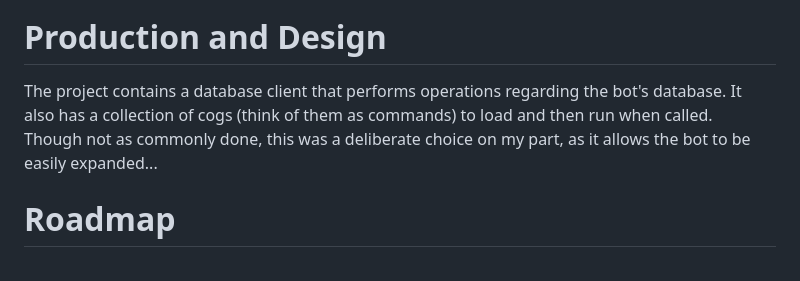
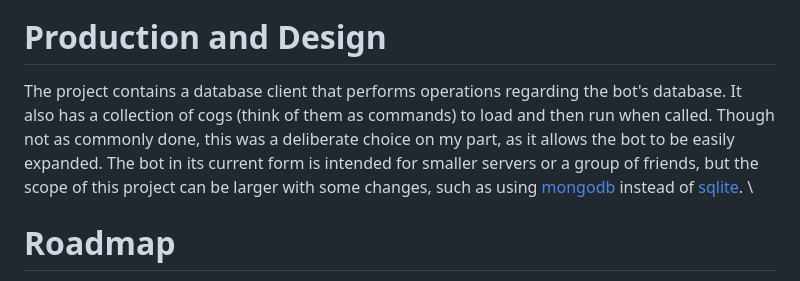
Before and after one commit to REALBRICKD/discord-gemini-bot, a Markdown page: README.md, the part around the change. GitHub-like rendering.

```diff
--- a/README.md
+++ b/README.md
@@ -21,8 +21,8 @@ It includes a few commands:
 <br>
 
 # Production and Design
-The project contains a database client that performs operations regarding the bot's database. It also has a collection of cogs (think of them as commands) to load and then run when called. \
-Though not as commonly done, this was a deliberate choice on my part, as it allows the bot to be easily expanded...
+The project contains a database client that performs operations regarding the bot's database. It also has a collection of cogs (think of them as commands) to load and then run when called. Though not as commonly done, this was a deliberate choice on my part, as it allows the bot to be easily expanded.
+The bot in its current form is intended for smaller servers or a group of friends, but the scope of this project can be larger with some changes, such as using [mongodb](https://github.com/mongodb/mongo) instead of [sqlite](https://github.com/sqlite/sqlite). \
 
 # Roadmap
 There is ample room for expansion. Some upcoming features include (but are certainly not limited to):
```
